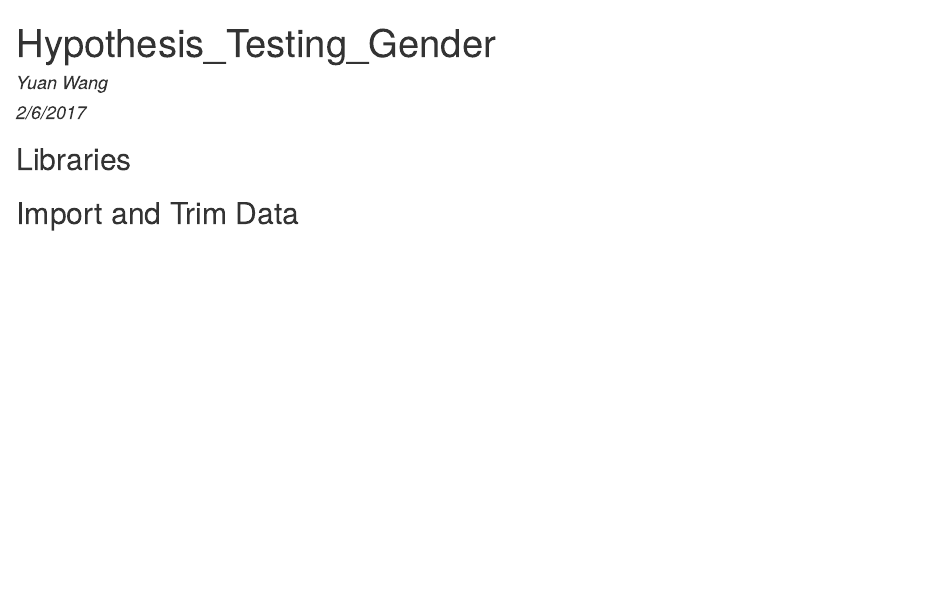
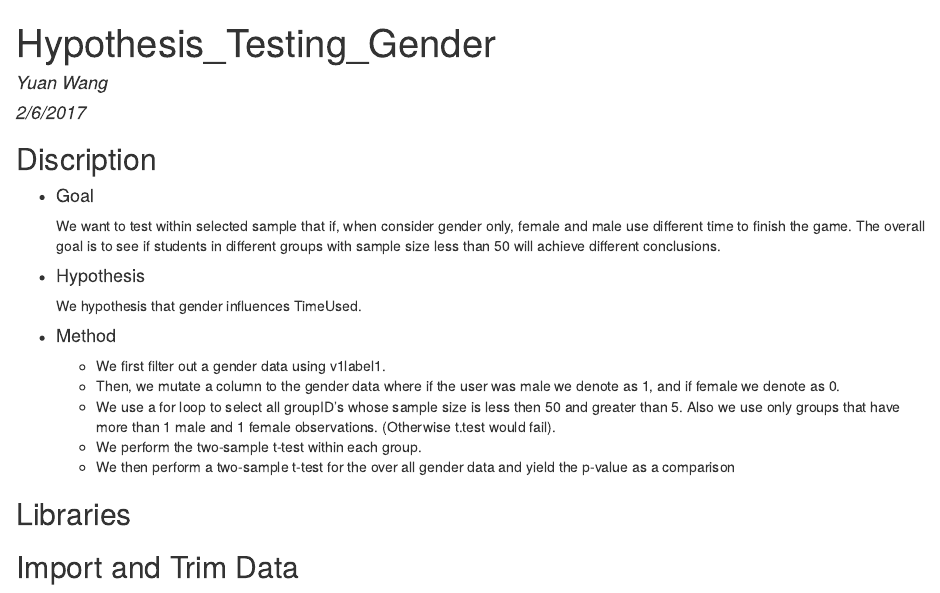
Before and after one commit to nguyentr17/S17MAP, an R Markdown document (Jinlin-Yuan/Gender_Test.Rmd): the page in a window 1100 px wide, from its top. The pictures show the output file Jinlin-Yuan/Gender_Test.html that the author committed with the source, opened offline.

Commit message:
Updated description

````diff
--- a/Jinlin-Yuan/Gender_Test.Rmd
+++ b/Jinlin-Yuan/Gender_Test.Rmd
@@ -8,6 +8,20 @@ output: html_document
 ```{r setup, include=FALSE}
 knitr::opts_chunk$set(echo = TRUE)
 ```
+## Discription
+* ####Goal
+We want to test within selected sample that if, when consider gender only, female and male use different time to finish the game. The overall goal is to see if students in different groups with sample size less than 50 will achieve different conclusions.
+
+* ####Hypothesis
+We hypothesis that gender influences TimeUsed.
+
+* ####Method
+    + We first filter out a gender data using v1label1.
+    + Then, we mutate a column to the gender data where if the user was male we denote as 1, and if female we denote as 0.
+    + We use a for loop to select all groupID's whose sample size is less then 50 and greater than 5. Also we use only groups that have more than 1 male and 1 female observations. (Otherwise t.test would fail).
+    + We perform the two-sample t-test within each group.
+    + We then perform a two-sample t-test for the over all gender data and yield the p-value as a comparison
+
 
 ## Libraries
 
````
Also changed, not shown: Jinlin-Yuan/Gender_Test.html.
